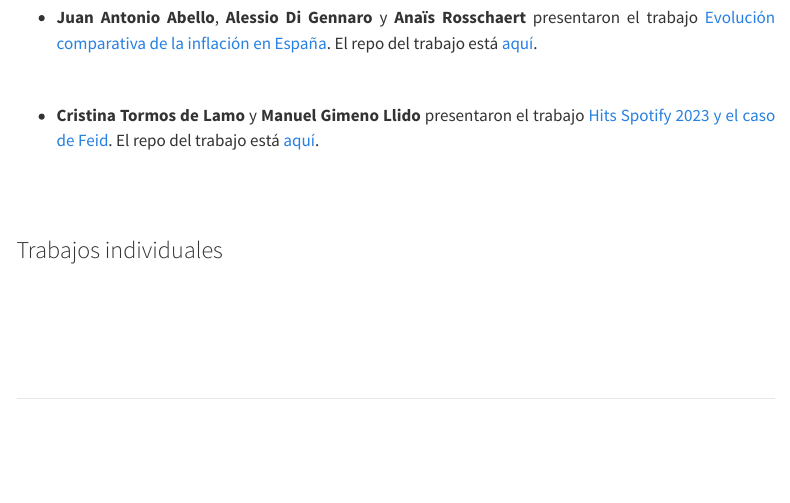
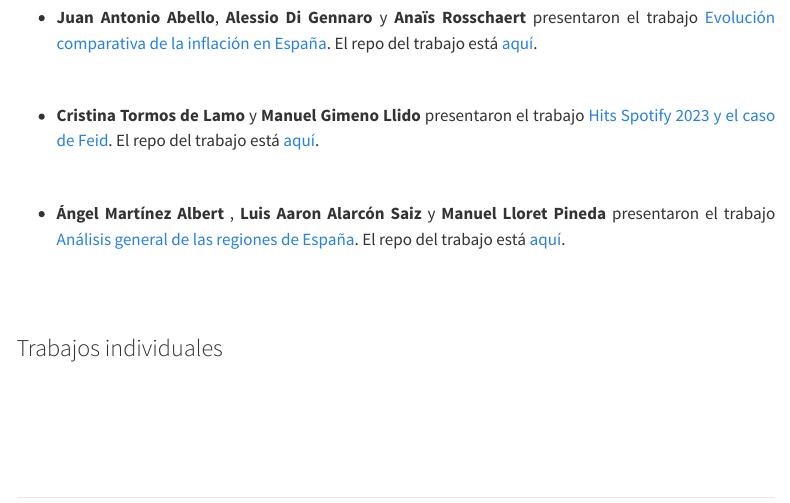
Before and after one commit to perezp44/intro-ds-23-24-web, a Quarto document (05-trabajos-estudiantes.qmd): the page in a window 1100 px wide, from 210 px down. Rendered offline with R 4.5, knitr and Pandoc in place of Quarto, with nearby package versions; menus at the side of the page are left out.

Commit message:
todo a Github

```diff
--- a/05-trabajos-estudiantes.qmd
+++ b/05-trabajos-estudiantes.qmd
@@ -23,6 +23,13 @@ Como parte de la evaluación continua, los estudiantes del curso 2023-24, elabor
 
 -   **Cristina Tormos de Lamo** y **Manuel Gimeno Llido** presentaron el trabajo [Hits Spotify 2023 y el caso de Feid](https://ctorm27.github.io/trabajo_BigData_equipo/){target="_blank"}. El repo del trabajo está
 [aquí](https://github.com/ctorm27/trabajo_BigData_equipo){target="_blank"}.
+
+
+<br>
+
+
+
+- **Ángel Martínez Albert **, **Luis Aaron Alarcón Saiz** y **Manuel Lloret Pineda** presentaron el trabajo [Análisis general de las regiones de España](https://manulloret.github.io/trabajo_BigData_equipo/){target="_blank"}. El repo del trabajo está [aquí](https://github.com/manulloret/trabajo_BigData_equipo){target="_blank"}.
 
 
 
```
Also changed, not shown: docs/search.json, 2 other files.
